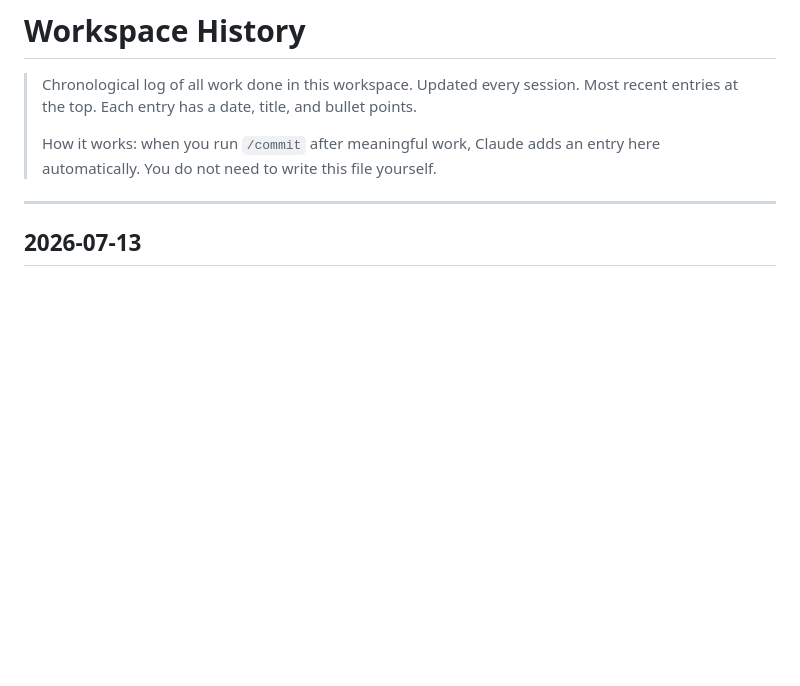
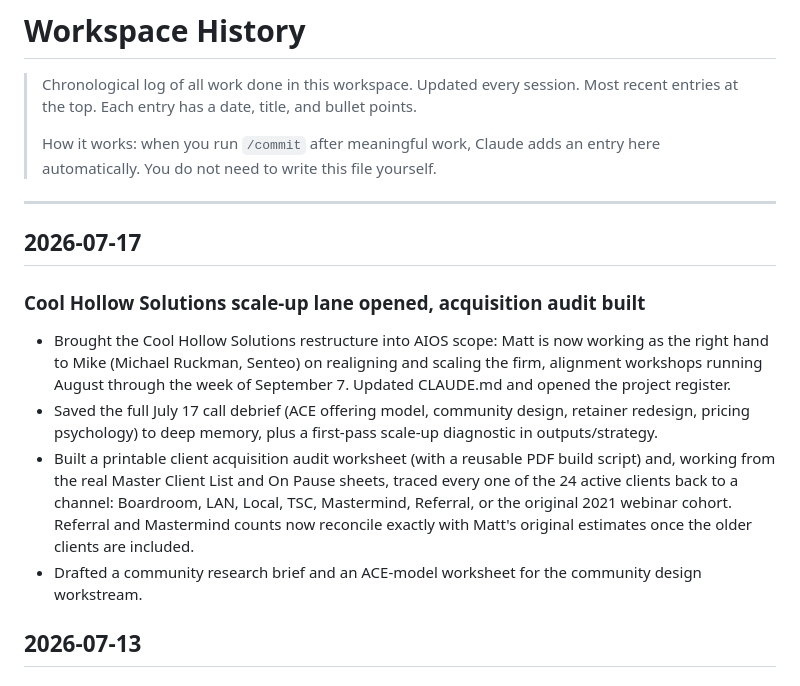
Before and after one commit to mattfitzy1/cool-hollow-coaching, a Markdown page: HISTORY.md, the part around the change. Rendered like a GitHub page; blank space fills up the shorter version.

Commit message:
chore: update changelog

```diff
--- a/HISTORY.md
+++ b/HISTORY.md
@@ -7,6 +7,14 @@
 > automatically. You do not need to write this file yourself.
 
 ---
+
+## 2026-07-17
+
+### Cool Hollow Solutions scale-up lane opened, acquisition audit built
+- Brought the Cool Hollow Solutions restructure into AIOS scope: Matt is now working as the right hand to Mike (Michael Ruckman, Senteo) on realigning and scaling the firm, alignment workshops running August through the week of September 7. Updated CLAUDE.md and opened the project register.
+- Saved the full July 17 call debrief (ACE offering model, community design, retainer redesign, pricing psychology) to deep memory, plus a first-pass scale-up diagnostic in outputs/strategy.
+- Built a printable client acquisition audit worksheet (with a reusable PDF build script) and, working from the real Master Client List and On Pause sheets, traced every one of the 24 active clients back to a channel: Boardroom, LAN, Local, TSC, Mastermind, Referral, or the original 2021 webinar cohort. Referral and Mastermind counts now reconcile exactly with Matt's original estimates once the older clients are included.
+- Drafted a community research brief and an ACE-model worksheet for the community design workstream.
 
 ## 2026-07-13
 
```
